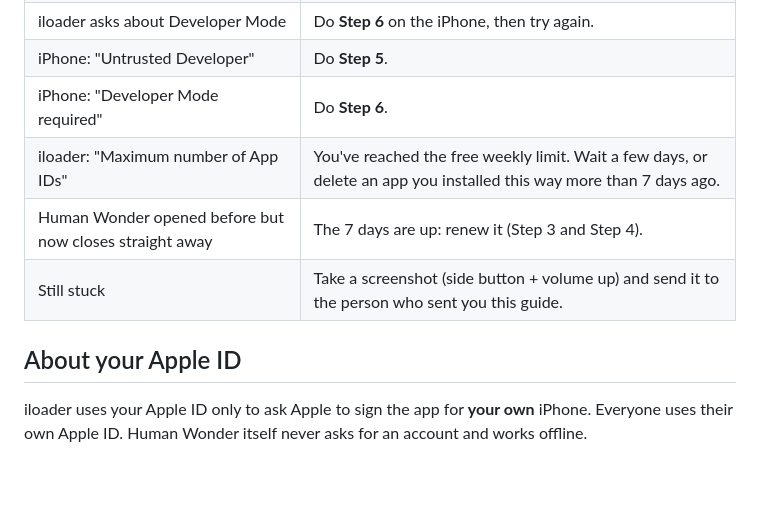
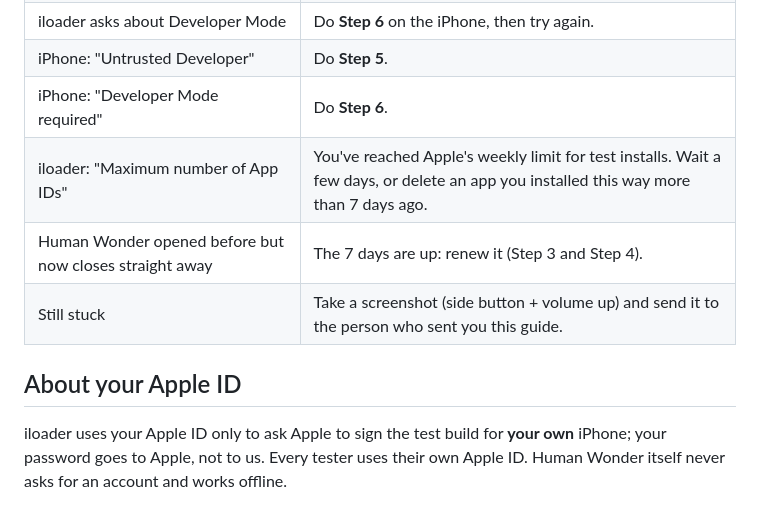
Before and after one commit to mankar1257/human-wonder-android, a Markdown page: docs/IPHONE-TESTER-GUIDE.md, the part around one of its changes. GitHub-like rendering; blank space fills up the shorter version.

```diff
--- a/docs/IPHONE-TESTER-GUIDE.md
+++ b/docs/IPHONE-TESTER-GUIDE.md
@@ -112,10 +119,10 @@ Good to know:
 | iloader asks about Developer Mode | Do **Step 6** on the iPhone, then try again. |
 | iPhone: "Untrusted Developer" | Do **Step 5**. |
 | iPhone: "Developer Mode required" | Do **Step 6**. |
-| iloader: "Maximum number of App IDs" | You've reached the free weekly limit. Wait a few days, or delete an app you installed this way more than 7 days ago. |
+| iloader: "Maximum number of App IDs" | You've reached Apple's weekly limit for test installs. Wait a few days, or delete an app you installed this way more than 7 days ago. |
 | Human Wonder opened before but now closes straight away | The 7 days are up: renew it (Step 3 and Step 4). |
 | Still stuck | Take a screenshot (side button + volume up) and send it to the person who sent you this guide. |
 
 ## About your Apple ID
 
-iloader uses your Apple ID only to ask Apple to sign the app for **your own** iPhone. Everyone uses their own Apple ID. Human Wonder itself never asks for an account and works offline.
+iloader uses your Apple ID only to ask Apple to sign the test build for **your own** iPhone; your password goes to Apple, not to us. Every tester uses their own Apple ID. Human Wonder itself never asks for an account and works offline.
```
Also changed, not shown: other parts of docs/IPHONE-TESTER-GUIDE.md (+15 -8 lines), docs/img/iphone-guide-02-download-iloader.png, 2 other files.
